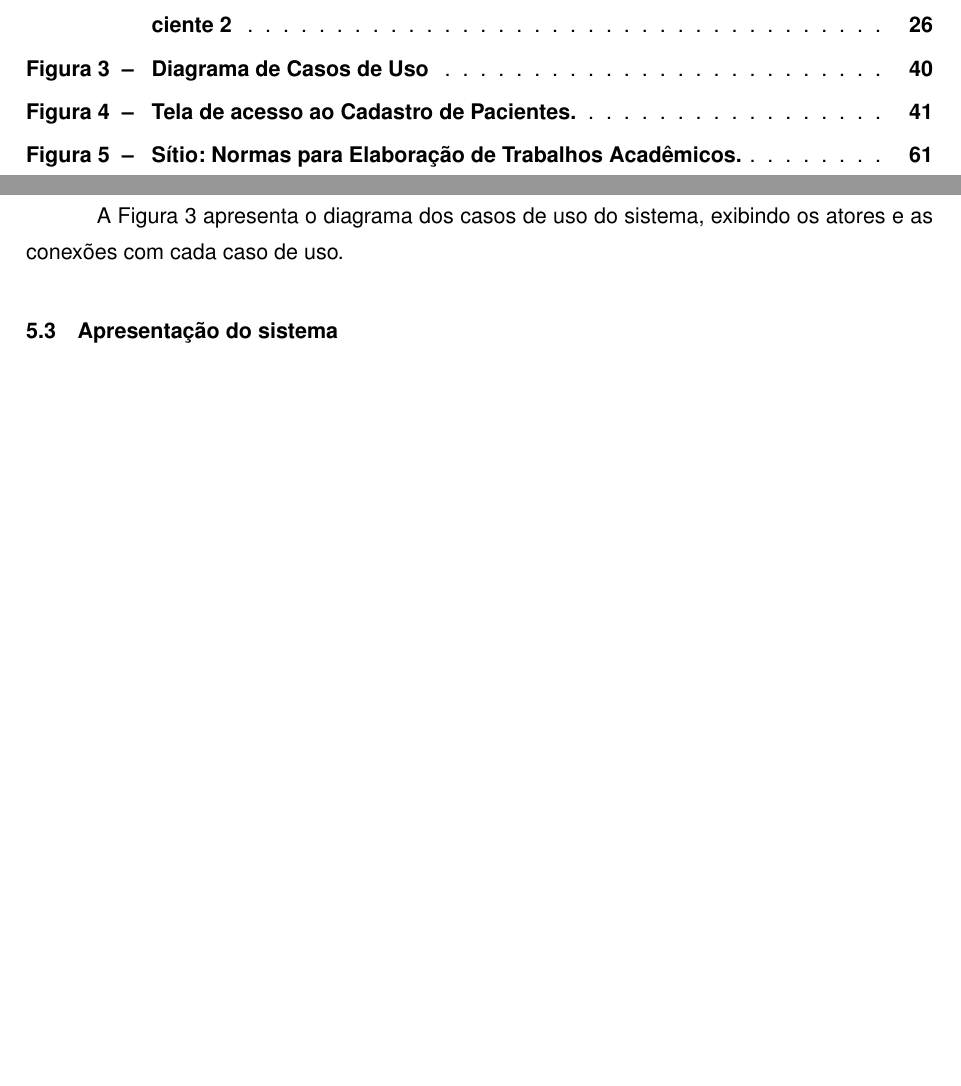
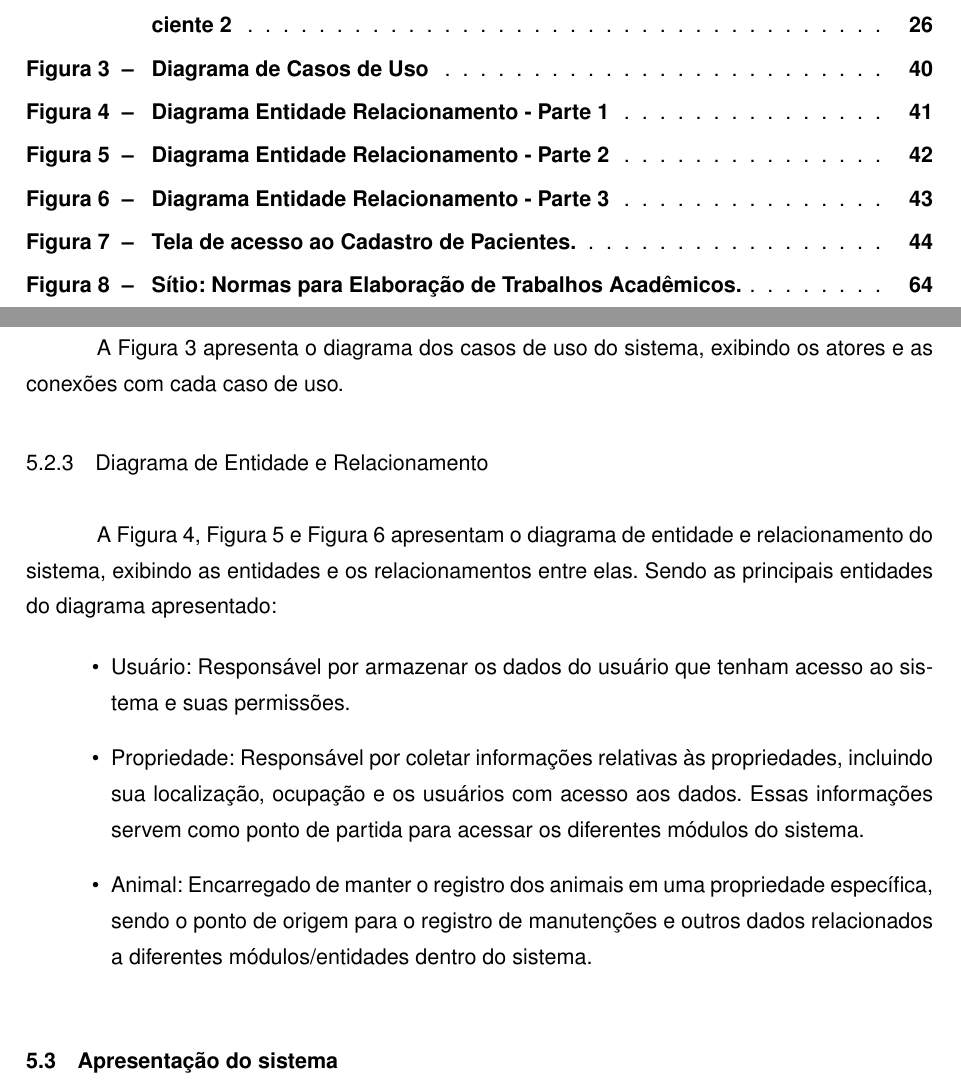
Before and after one commit to Minozzzi/tcc, a LaTeX thesis (main.tex, which reads capitulos/cap-experimentos-resultados.tex): two parts of pages 10 and 41 of 63 before the commit and two parts of pages 10 and 41 of 66 after it, joined at a grey line, cut so that both start at the same text, the shorter picture padded with empty space. The pictures show the PDF file main.pdf that the author committed with the source.

Commit message:
feat: adiciona diagrama de entidade e relacionamento

```diff
--- a/capitulos/cap-experimentos-resultados.tex
+++ b/capitulos/cap-experimentos-resultados.tex
@@ -650,6 +650,39 @@ A \autoref{fig:casosDeUso} apresenta o diagrama dos casos de uso do sistema, exi
   \fonte{}
 \end{figure}
 
+\subsection{Diagrama de Entidade e Relacionamento}\label{subsec:diagramaEntidadeRelacionamento}
+
+A \autoref{fig:idr-er-diagram-green}, \autoref{fig:idr-er-diagram-yellow} e \autoref{fig:idr-er-diagram-grey} apresentam o diagrama de entidade e relacionamento do sistema, exibindo as entidades e os relacionamentos entre elas. Sendo as principais entidades do diagrama apresentado:
+
+\begin{itemize}
+  \item Usuário: Responsável por armazenar os dados do usuário que tenham acesso ao sistema e suas permissões.
+  \item Propriedade: Responsável por coletar informações relativas às propriedades, incluindo sua localização, ocupação e os usuários com acesso aos dados. Essas informações servem como ponto de partida para acessar os diferentes módulos do sistema.
+  \item Animal: Encarregado de manter o registro dos animais em uma propriedade específica, sendo o ponto de origem para o registro de manutenções e outros dados relacionados a diferentes módulos/entidades dentro do sistema.
+\end{itemize}
+
+\begin{figure}[htpb]
+  \captionsetup{width=0.6\textwidth}
+  \caption{Diagrama Entidade Relacionamento - Parte 1}
+  \label{fig:idr-er-diagram-green}
+  \includegraphics[scale=0.135]{idr-er-diagram-green}
+  \fonte{}
+\end{figure}
+
+\begin{figure}[htpb]
+  \captionsetup{width=0.6\textwidth}
+  \caption{Diagrama Entidade Relacionamento - Parte 2}
+  \label{fig:idr-er-diagram-yellow}
+  \includegraphics[scale=0.160]{idr-er-diagram-yellow}
+  \fonte{}
+\end{figure}
+
+\begin{figure}[htpb]
+  \captionsetup{width=0.6\textwidth}
+  \caption{Diagrama Entidade Relacionamento - Parte 3}
+  \label{fig:idr-er-diagram-grey}
+  \includegraphics[scale=0.140]{idr-er-diagram-grey}
+  \fonte{}
+\end{figure}
 \section{Apresentação do sistema}\label{sec:apresentacaoSistema}
 
 Apresenta as funcionalidades e o uso de recursos tecnológicos do sistema por meio de suas telas, enfatizando a interação com o sistema. A apresentação do sistema é feita sob a forma de texto, com telas e definição de padrões que forem relevantes ao contexto do trabalho. As telas são tratadas como figuras, cópias (print screen) de relatórios ou consultas também são figuras.
```
Also changed, not shown: figuras/idr-er-diagram-green.png (added), figuras/idr-er-diagram-grey.png (added), figuras/idr-er-diagram-yellow.png (added), main.pdf, 4 other files.
